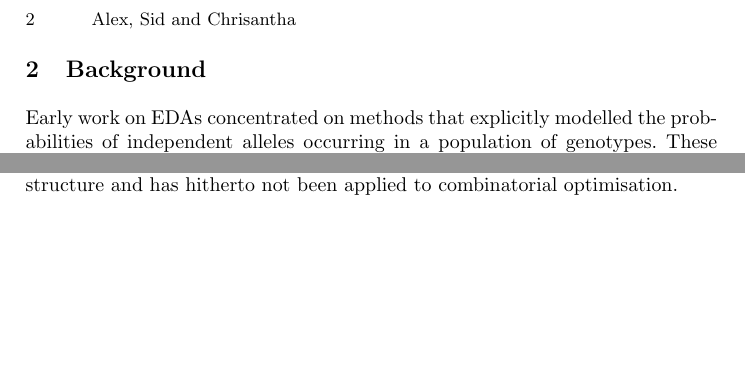
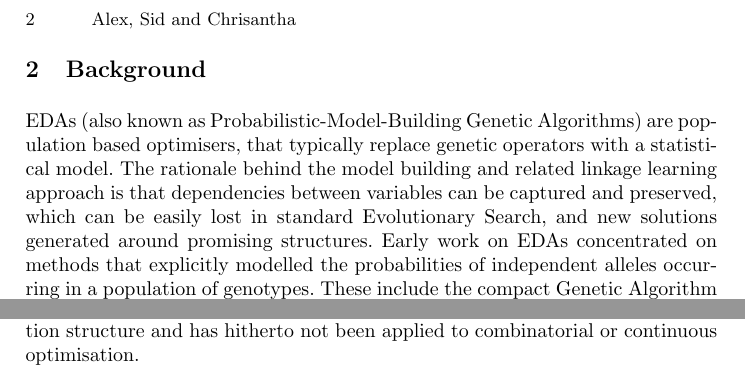
Before and after one commit to alexanderchurchill/ppsn2014, a LaTeX thesis (autoencoder_ppsn.tex): two parts of page 2 of 3, joined at a grey line, cut so that both start at the same text, the shorter picture padded with empty space. Compiled offline with pdfLaTeX.

Commit message:
bground changes

```diff
--- a/autoencoder_ppsn.tex
+++ b/autoencoder_ppsn.tex
@@ -78,5 +78,5 @@ Estimation of Distribution Algorithms (EDAs) are a growing field in Evolutionary
 
 \section{Background}
 
-Early work on EDAs concentrated on methods that explicitly modelled the probabilities of independent alleles occurring in a population of genotypes. These include the compact Genetic Algorithm \cite{ref}, PBIL \cite{ref} and Univariate Marginal Probability methods\cite{ref}. Improved success was found by using clustering algorithms (ECGA) \cite{ref}, Bayesian Networks \cite{ref}, Markov Networks \cite{ref} and tree structures \cite{ref}. These methods have used greedy search in order to build models of the conditional probabilities between variables.  The use of the autoencoder model in this paper is motivated by its potential to learn high-dimensional dependencies in data, while still maintaining a low computational cost in terms of training time. Recently there has been interest in neural-based methods in an EDA context for multi-objective optimisation. These include Growing Neural Gas (GNG) \cite{ref} and Restricted Boltzmann Machines (RBM) \cite{ref}. An autoencoder is another method for unsupervised learning of features that has potential to model solution structure and has hitherto not been applied to combinatorial optimisation.
+EDAs (also known as Probabilistic-Model-Building Genetic Algorithms) are population based optimisers, that typically replace genetic operators with a statistical model. The rationale behind the model building and related linkage learning approach is that dependencies between variables can be captured and preserved, which can be easily lost in standard Evolutionary Search, and new solutions generated around promising structures. Early work on EDAs concentrated on methods that explicitly modelled the probabilities of independent alleles occurring in a population of genotypes. These include the compact Genetic Algorithm \cite{ref}, PBIL \cite{ref} and Univariate Marginal Probability methods\cite{ref}. Improved success was found by modelling multivariate dependencies using clustering algorithms (ECGA) \cite{ref}, Bayesian Networks \cite{ref}, Markov Networks \cite{ref} and tree structures \cite{ref}, among others. The use of the autoencoder model in this paper is motivated by its potential to learn high-dimensional dependencies in data, while still maintaining a low computational cost in terms of training time. Recently there has been interest in neural-based methods in an EDA context for multi-objective optimisation. A Growing Neural Gas (GNG) was used as a model in \cite{ref}, employing a competitive Hebbian learning rule to cluster data without having to pre specify the number of groups. A shallow Restricted Boltzmann Machine (RBM) was used to model high dimensional data in \cite{ref}. An autoencoder is another neural-based method for unsupervised learning of features that has potential to model solution structure and has hitherto not been applied to combinatorial or continuous optimisation.
 
```
Also changed, not shown: autoencoder_ppsn.pdf, autoencoder_ppsn.tex (2 more changed lines), 3 other files.
